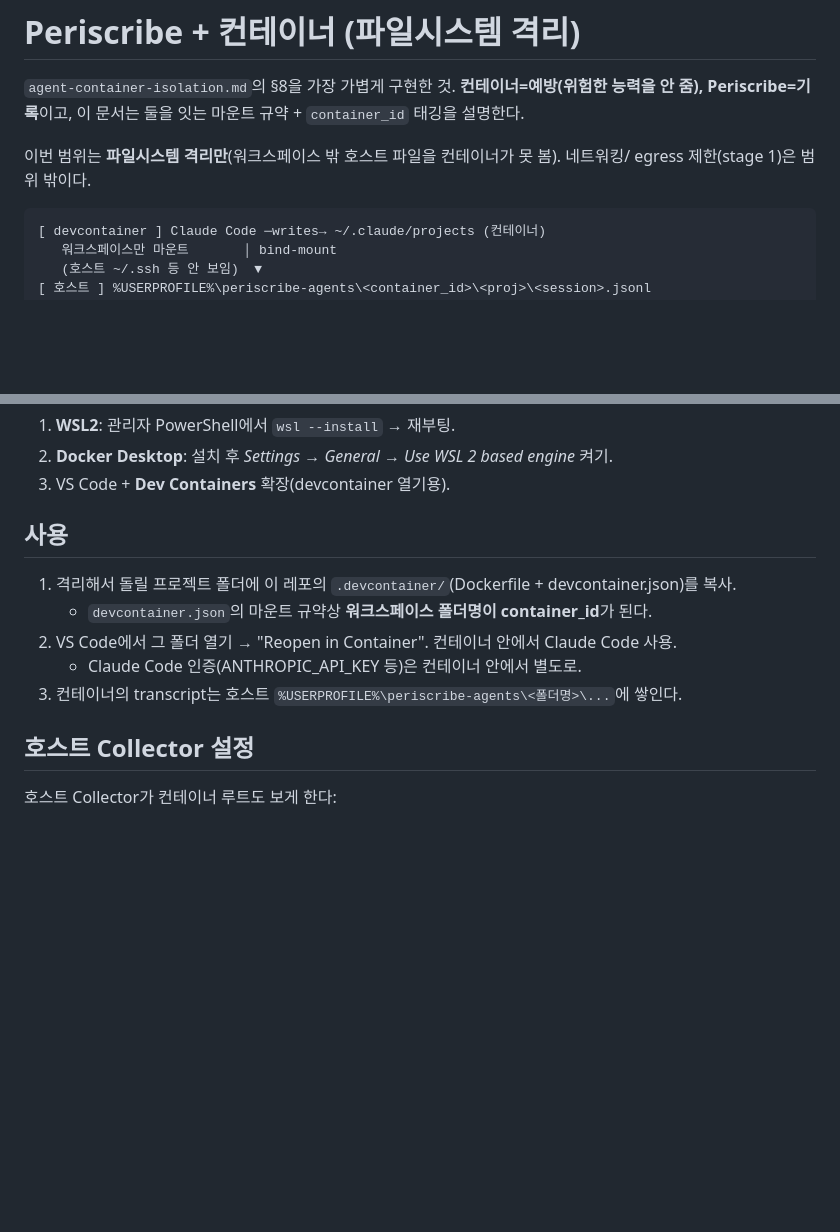
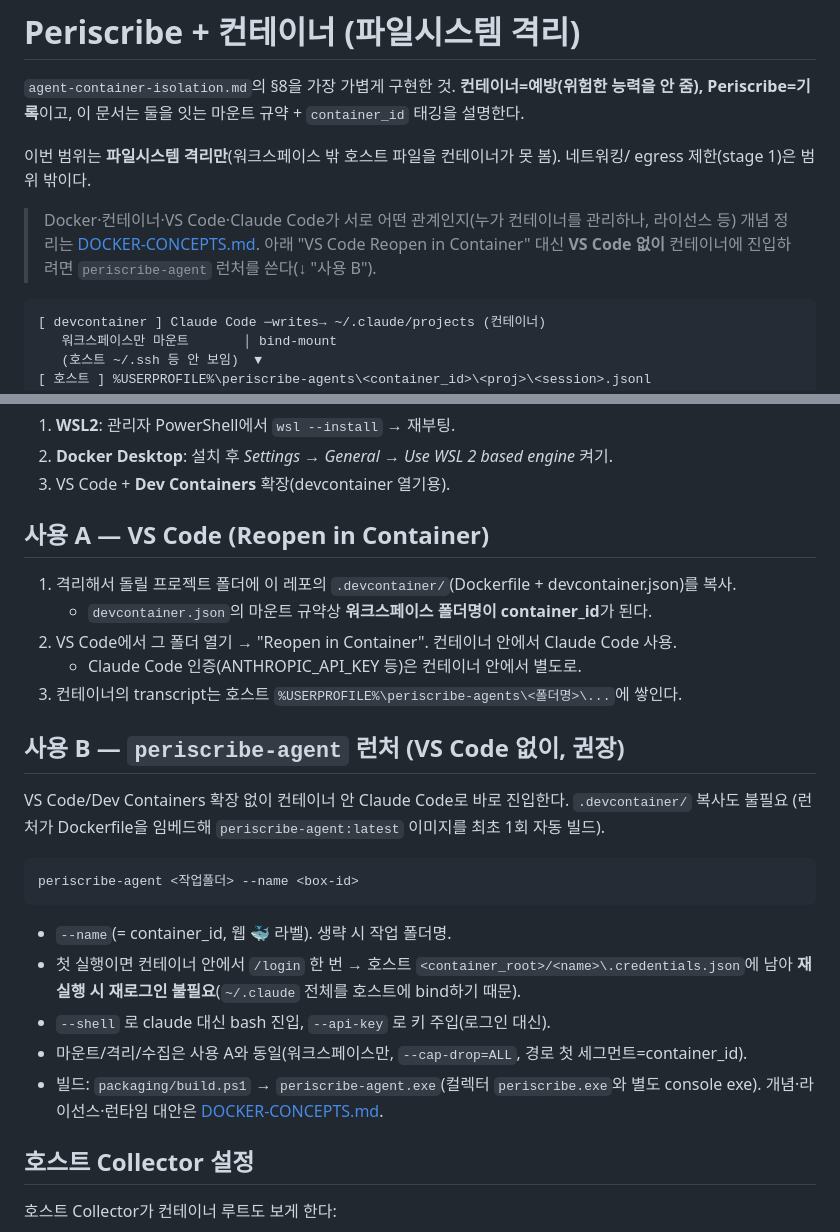
Before and after one commit to qnfw3174/periscribe, a Markdown page: docs/CONTAINERS.md, 2 parts joined by grey strips. Drawn GitHub-style; blank space fills up the shorter version.

````diff
--- a/docs/CONTAINERS.md
+++ b/docs/CONTAINERS.md
@@ -5,6 +5,10 @@
 
 이번 범위는 **파일시스템 격리만**(워크스페이스 밖 호스트 파일을 컨테이너가 못 봄). 네트워킹/
 egress 제한(stage 1)은 범위 밖이다.
+
+> Docker·컨테이너·VS Code·Claude Code가 서로 어떤 관계인지(누가 컨테이너를 관리하나, 라이선스 등)
+> 개념 정리는 [DOCKER-CONCEPTS.md](DOCKER-CONCEPTS.md). 아래 "VS Code Reopen in Container" 대신
+> **VS Code 없이** 컨테이너에 진입하려면 `periscribe-agent` 런처를 쓴다(↓ "사용 B").
 
 ```
 [ devcontainer ] Claude Code ─writes→ ~/.claude/projects (컨테이너)
@@ -22,12 +26,26 @@ egress 제한(stage 1)은 범위 밖이다.
 2. **Docker Desktop**: 설치 후 *Settings → General → Use WSL 2 based engine* 켜기.
 3. VS Code + **Dev Containers** 확장(devcontainer 열기용).
 
-## 사용
+## 사용 A — VS Code (Reopen in Container)
 1. 격리해서 돌릴 프로젝트 폴더에 이 레포의 `.devcontainer/`(Dockerfile + devcontainer.json)를 복사.
    - `devcontainer.json`의 마운트 규약상 **워크스페이스 폴더명이 container_id**가 된다.
 2. VS Code에서 그 폴더 열기 → "Reopen in Container". 컨테이너 안에서 Claude Code 사용.
    - Claude Code 인증(ANTHROPIC_API_KEY 등)은 컨테이너 안에서 별도로.
 3. 컨테이너의 transcript는 호스트 `%USERPROFILE%\periscribe-agents\<폴더명>\...`에 쌓인다.
+
+## 사용 B — `periscribe-agent` 런처 (VS Code 없이, 권장)
+VS Code/Dev Containers 확장 없이 컨테이너 안 Claude Code로 바로 진입한다. `.devcontainer/` 복사도 불필요
+(런처가 Dockerfile을 임베드해 `periscribe-agent:latest` 이미지를 최초 1회 자동 빌드).
+```
+periscribe-agent <작업폴더> --name <box-id>
+```
+- `--name`(= container_id, 웹 🐳 라벨). 생략 시 작업 폴더명.
+- 첫 실행이면 컨테이너 안에서 `/login` 한 번 → 호스트 `<container_root>/<name>\.credentials.json`에
+  남아 **재실행 시 재로그인 불필요**(`~/.claude` 전체를 호스트에 bind하기 때문).
+- `--shell` 로 claude 대신 bash 진입, `--api-key` 로 키 주입(로그인 대신).
+- 마운트/격리/수집은 사용 A와 동일(워크스페이스만, `--cap-drop=ALL`, 경로 첫 세그먼트=container_id).
+- 빌드: `packaging/build.ps1` → `periscribe-agent.exe`(컬렉터 `periscribe.exe`와 별도 console exe).
+  개념·라이선스·런타임 대안은 [DOCKER-CONCEPTS.md](DOCKER-CONCEPTS.md).
 
 ## 호스트 Collector 설정
 호스트 Collector가 컨테이너 루트도 보게 한다:
````
Also changed, not shown: docs/DOCKER-CONCEPTS.md (added, +158 -0 lines).
